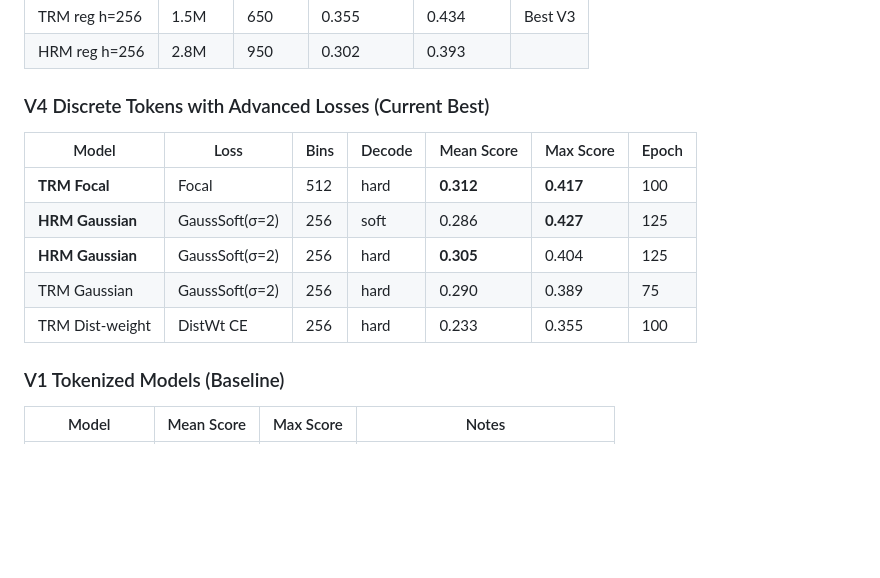
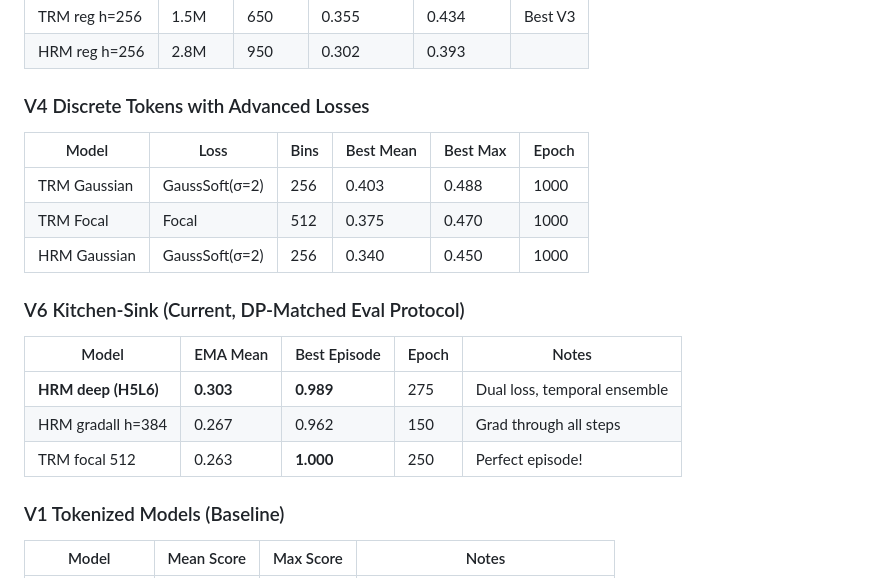
Before and after one commit to junhahyung/vla_hrm, a Markdown page: README.md, the part around the change. Rendered like a GitHub page; blank space fills up the shorter version.

Commit message:
V6 results: 0.303 mean score, individual episodes hit 0.989-1.000
Using diffusion policy matched eval protocol (22 eps, seeds 10000+, 200 steps):
- HRM deep EMA: 0.303 mean, 0.989 best episode
- TRM focal: one episode scored PERFECT 1.000
- Still training on 1 GPU, epoch 150-300

Key remaining challenge: high variance - many episodes score 0
while some reach near-perfect. Need better coverage of all
initial configurations.

Co-Authored-By: Claude Opus 4.6 (1M context) <noreply@anthropic.com>

```diff
--- a/README.md
+++ b/README.md
@@ -55,14 +55,19 @@ These models, originally designed for discrete puzzles (Sudoku, Mazes, ARC-AGI),
 | TRM reg h=256 | 1.5M | 650 | 0.355 | 0.434 | Best V3 |
 | HRM reg h=256 | 2.8M | 950 | 0.302 | 0.393 | |
 
-### V4 Discrete Tokens with Advanced Losses (Current Best)
-| Model | Loss | Bins | Decode | Mean Score | Max Score | Epoch |
-|-------|------|------|--------|------------|-----------|-------|
-| **TRM Focal** | Focal | 512 | hard | **0.312** | **0.417** | 100 |
-| **HRM Gaussian** | GaussSoft(σ=2) | 256 | soft | 0.286 | **0.427** | 125 |
-| **HRM Gaussian** | GaussSoft(σ=2) | 256 | hard | **0.305** | 0.404 | 125 |
-| TRM Gaussian | GaussSoft(σ=2) | 256 | hard | 0.290 | 0.389 | 75 |
-| TRM Dist-weight | DistWt CE | 256 | hard | 0.233 | 0.355 | 100 |
+### V4 Discrete Tokens with Advanced Losses
+| Model | Loss | Bins | Best Mean | Best Max | Epoch |
+|-------|------|------|-----------|----------|-------|
+| TRM Gaussian | GaussSoft(σ=2) | 256 | 0.403 | 0.488 | 1000 |
+| TRM Focal | Focal | 512 | 0.375 | 0.470 | 1000 |
+| HRM Gaussian | GaussSoft(σ=2) | 256 | 0.340 | 0.450 | 1000 |
+
+### V6 Kitchen-Sink (Current, DP-Matched Eval Protocol)
+| Model | EMA Mean | Best Episode | Epoch | Notes |
+|-------|---------|-------------|-------|-------|
+| **HRM deep (H5L6)** | **0.303** | **0.989** | 275 | Dual loss, temporal ensemble |
+| HRM gradall h=384 | 0.267 | 0.962 | 150 | Grad through all steps |
+| TRM focal 512 | 0.263 | **1.000** | 250 | Perfect episode! |
 
 ### V1 Tokenized Models (Baseline)
 | Model | Mean Score | Max Score | Notes |
```
